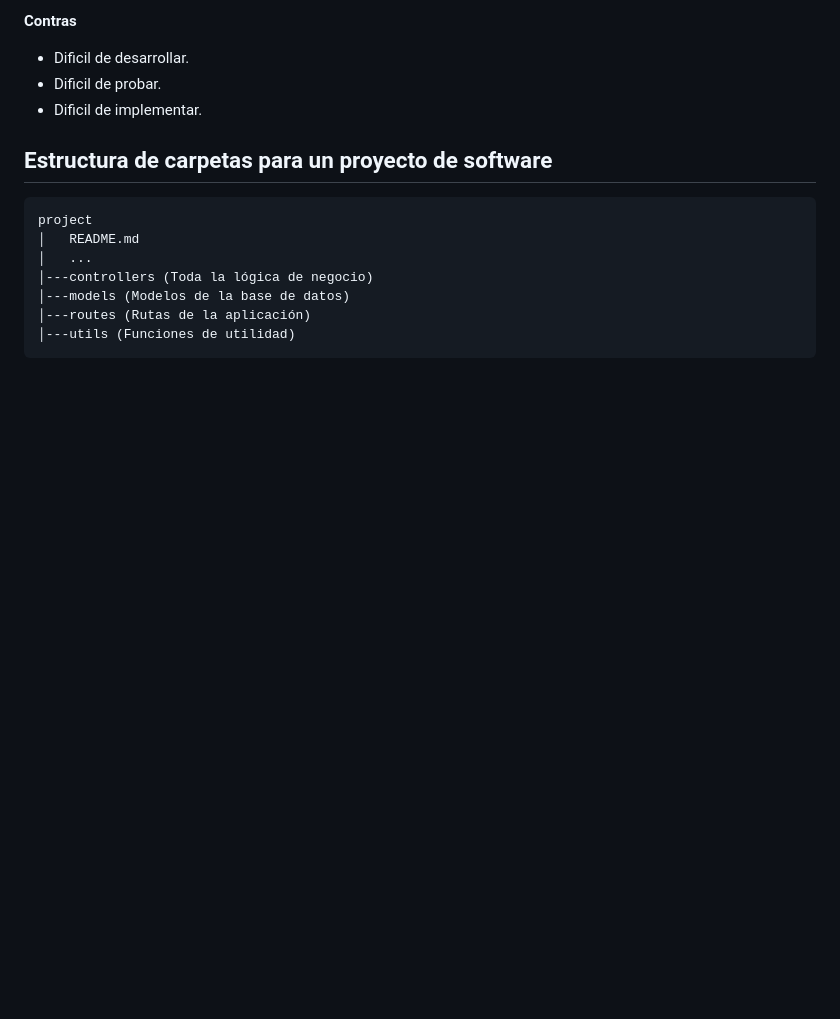
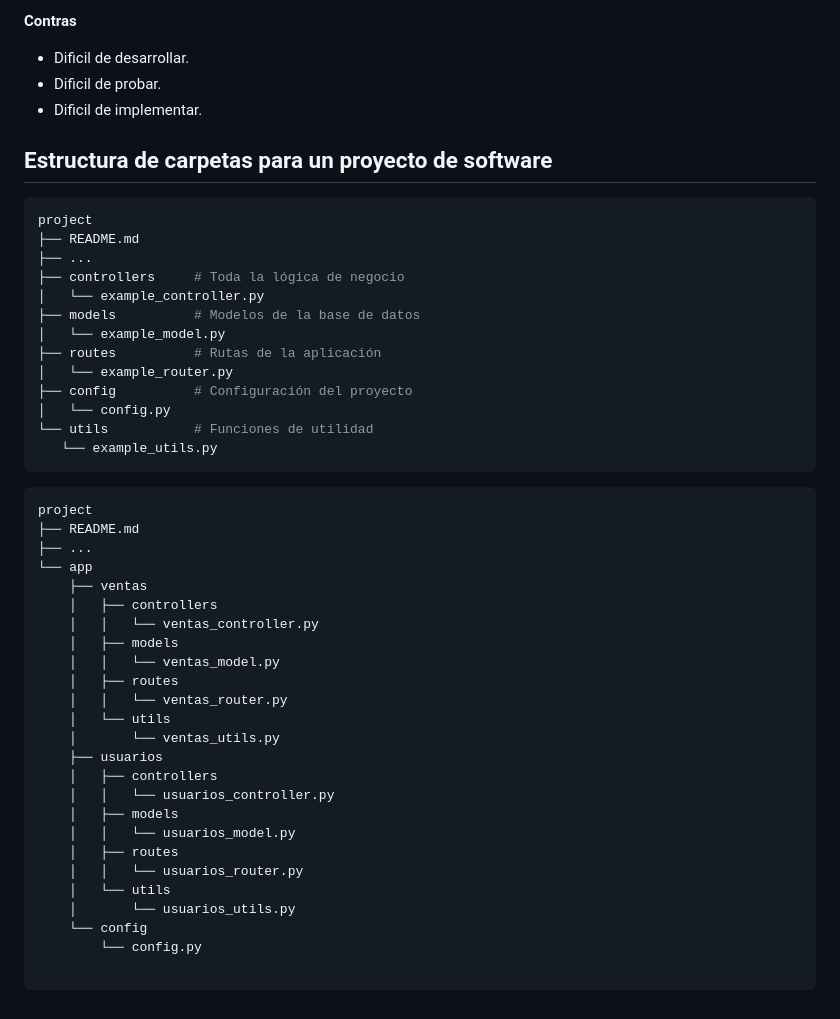
Before and after one commit to 12aptor/CODIGO-G25, a Markdown page: semana01/dia05/README.md, the part around the change. Rendered like a GitHub page; blank space fills up the shorter version.

Commit message:
arquitectura de software

````diff
--- a/semana01/dia05/README.md
+++ b/semana01/dia05/README.md
@@ -143,10 +143,44 @@ La escalabilidad horizontal es la capacidad de aumentar la capacidad de procesam
 
 ```bash
 project
-│   README.md
-│   ...
-│---controllers (Toda la lógica de negocio)
-│---models (Modelos de la base de datos)
-│---routes (Rutas de la aplicación)
-│---utils (Funciones de utilidad)
+├── README.md
+├── ...
+├── controllers     # Toda la lógica de negocio
+│   └── example_controller.py
+├── models          # Modelos de la base de datos
+│   └── example_model.py
+├── routes          # Rutas de la aplicación
+│   └── example_router.py
+├── config          # Configuración del proyecto
+│   └── config.py
+└── utils           # Funciones de utilidad
+   └── example_utils.py
 ```
+
+```bash
+project
+├── README.md
+├── ...
+└── app
+    ├── ventas
+    │   ├── controllers
+    │   │   └── ventas_controller.py
+    │   ├── models
+    │   │   └── ventas_model.py
+    │   ├── routes
+    │   │   └── ventas_router.py
+    │   └── utils
+    │       └── ventas_utils.py
+    ├── usuarios
+    │   ├── controllers
+    │   │   └── usuarios_controller.py
+    │   ├── models
+    │   │   └── usuarios_model.py
+    │   ├── routes
+    │   │   └── usuarios_router.py
+    │   └── utils
+    │       └── usuarios_utils.py
+    └── config
+        └── config.py
+
+```
````
